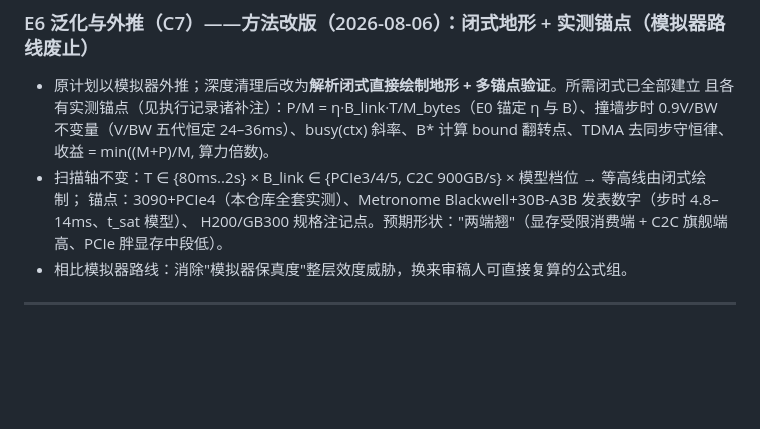
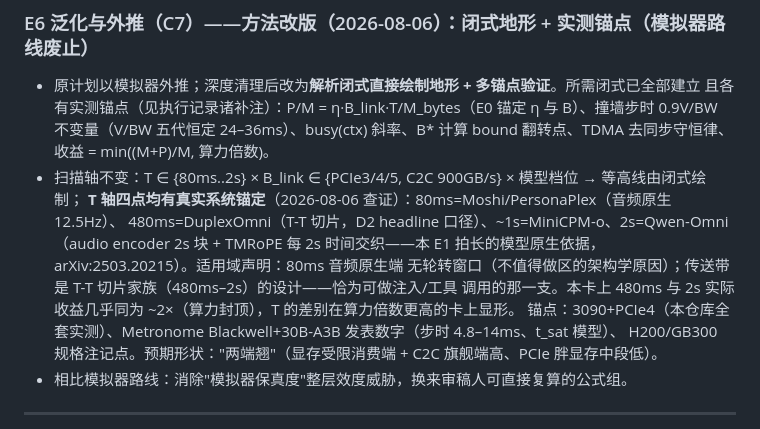
Before and after one commit to xyliax/omni-anything, a Markdown page: PAPER-EXPERIMENTS.md, the part around the change. GitHub-like rendering; blank space fills up the shorter version.

Commit message:
E6 note: tick-length axis anchored to real systems; 2s justified as Qwen-Omni's native quantum
80ms=Moshi/PersonaPlex, 480ms=DuplexOmni (D2 headline), ~1s=MiniCPM-o,
2s=Qwen-Omni (2s block-wise audio encoder + TMRoPE interleaving). Conveyor's
applicability domain = thinker-talker slice family; audio-native 80ms end has
no rotation window. On the 3090, 480ms and 2s both realize ~2x (compute-capped).

Co-Authored-By: Claude Fable 5 <noreply@anthropic.com>

```diff
--- a/PAPER-EXPERIMENTS.md
+++ b/PAPER-EXPERIMENTS.md
@@ -166,6 +166,11 @@ sliding window 就打了 FIX 5/6 两个内核 patch）。**主路线**：以 `me
   0.9V/BW 不变量（V/BW 五代恒定 24–36ms）、busy(ctx) 斜率、B* 计算 bound 翻转点、TDMA 去同步守恒律、
   收益 = min((M+P)/M, 算力倍数)。
 - 扫描轴不变：T ∈ {80ms..2s} × B_link ∈ {PCIe3/4/5, C2C 900GB/s} × 模型档位 → 等高线由闭式绘制；
+  **T 轴四点均有真实系统锚定**（2026-08-06 查证）：80ms=Moshi/PersonaPlex（音频原生 12.5Hz）、
+  480ms=DuplexOmni（T-T 切片，D2 headline 口径）、~1s=MiniCPM-o、2s=Qwen-Omni（audio encoder 2s 块 +
+  TMRoPE 每 2s 时间交织——本 E1 拍长的模型原生依据，arXiv:2503.20215）。适用域声明：80ms 音频原生端
+  无轮转窗口（不值得做区的架构学原因）；传送带是 T-T 切片家族（480ms–2s）的设计——恰为可做注入/工具
+  调用的那一支。本卡上 480ms 与 2s 实际收益几乎同为 ~2×（算力封顶），T 的差别在算力倍数更高的卡上显形。
   锚点：3090+PCIe4（本仓库全套实测）、Metronome Blackwell+30B-A3B 发表数字（步时 4.8–14ms、t_sat 模型）、
   H200/GB300 规格注记点。预期形状："两端翘"（显存受限消费端 + C2C 旗舰端高、PCIe 胖显存中段低）。
 - 相比模拟器路线：消除"模拟器保真度"整层效度威胁，换来审稿人可直接复算的公式组。
```
